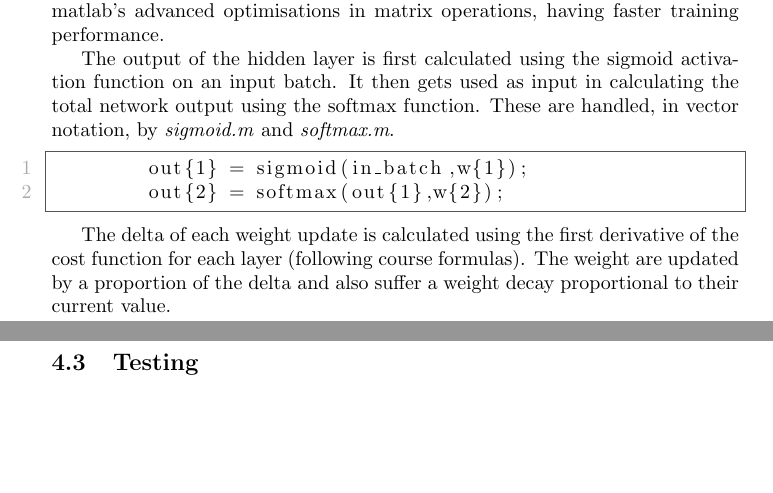
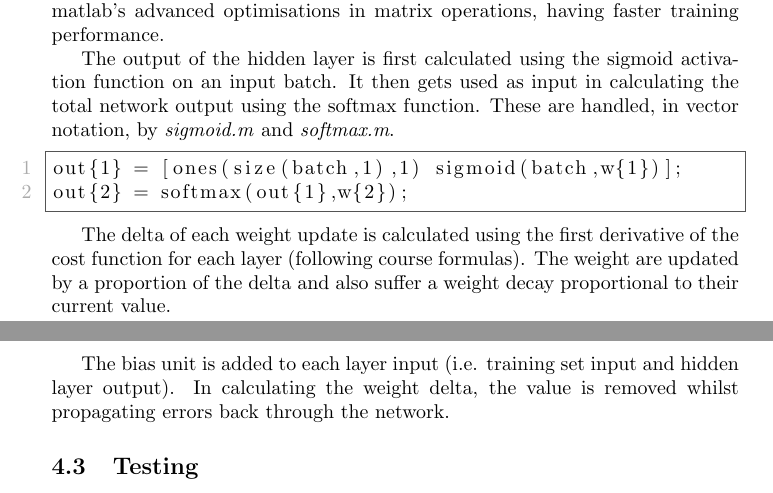
Before and after one commit to iceiony/digit-recognition, a LaTeX document (paper/AssesmentPaper.tex): two parts of pages 3 and 4 of 9 before the commit and two parts of pages 3 and 4 of 10 after it, joined at a grey line, cut so that both start at the same text, the shorter picture padded with empty space. Compiled offline with pdfLaTeX.

Commit message:
add bias unit to all layers

```diff
--- a/paper/AssesmentPaper.tex
+++ b/paper/AssesmentPaper.tex
@@ -83,11 +83,13 @@ When training a network, it is first initialised with random weights drawn from
 
 The output of the hidden layer is first calculated using the sigmoid activation function on an input batch. It then gets used as input in calculating the total network output using the softmax function. These are handled, in vector notation, by \emph{sigmoid.m} and \emph{softmax.m}.
 \begin{lstlisting}
-        out{1} = sigmoid(in_batch,w{1});
-        out{2} = softmax(out{1},w{2});
+out{1} = [ones(size(batch,1),1) sigmoid(batch,w{1})];
+out{2} = softmax(out{1},w{2});
 \end{lstlisting}
 
 The delta of each weight update is calculated using the first derivative of the cost function for each layer (following course formulas). The weight are updated by a proportion of the delta and also suffer a weight decay proportional to their current value.
+
+The bias unit is added to each layer input (i.e. training set input and hidden layer output). In calculating the weight delta, the value is removed whilst propagating errors back through the network.
 
 \subsection{Testing}
 
```
Also changed, not shown: paper/AssesmentPaper.tex (2 more changed lines), 3 other files.
